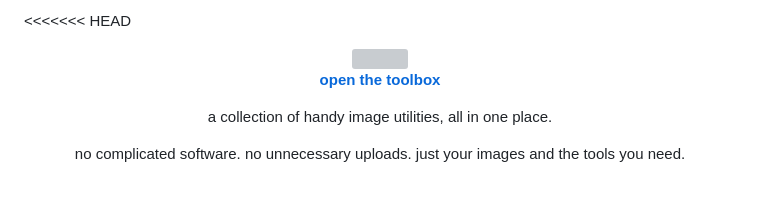
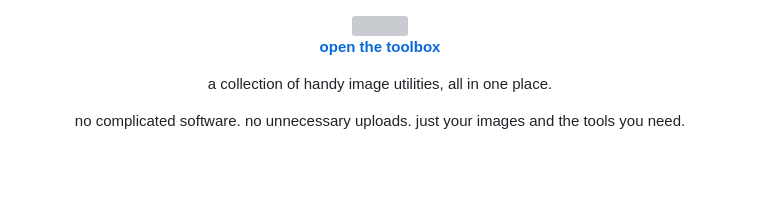
Before and after one commit to pinkyussp/image-tools, a Markdown page: README.md, the part around the change. GitHub-like rendering; grey boxes are pictures that could not be loaded.

Commit message:
Fix merge conflict in README.md

```diff
--- a/README.md
+++ b/README.md
@@ -1,4 +1,3 @@
-<<<<<<< HEAD
 <div align="center">
 
 <img src="https://capsule-render.vercel.app/api?type=rect&color=1C1B24&height=140&section=header&text=image%20tools&fontSize=42&fontColor=F4F0FF&fontAlignY=45&desc=a%20tiny%20workshop%20for%20your%20images&descSize=14&descColor=A9A3C7&animation=fadeIn" width="100%" />
```
